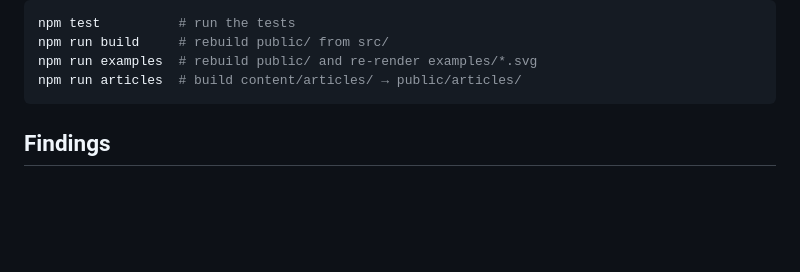
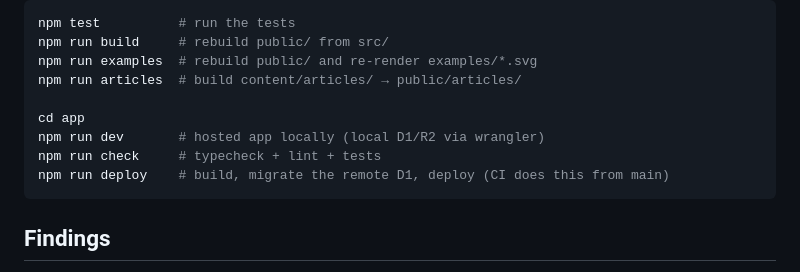
Before and after one commit to jrschumacher/teamtopo, a Markdown page: README.md, the part around the change. GitHub-like rendering; blank space fills up the shorter version.

Commit message:
docs: app commands in the README quick reference
Co-Authored-By: Claude Fable 5.1 <noreply@anthropic.com>
Claude-Session: https://claude.ai/code/session_01VEgFj58D4oDDjLicJVcdT1

````diff
--- a/README.md
+++ b/README.md
@@ -269,6 +269,11 @@ npm test          # run the tests
 npm run build     # rebuild public/ from src/
 npm run examples  # rebuild public/ and re-render examples/*.svg
 npm run articles  # build content/articles/ → public/articles/
+
+cd app
+npm run dev       # hosted app locally (local D1/R2 via wrangler)
+npm run check     # typecheck + lint + tests
+npm run deploy    # build, migrate the remote D1, deploy (CI does this from main)
 ```
 
 ## Findings
````
